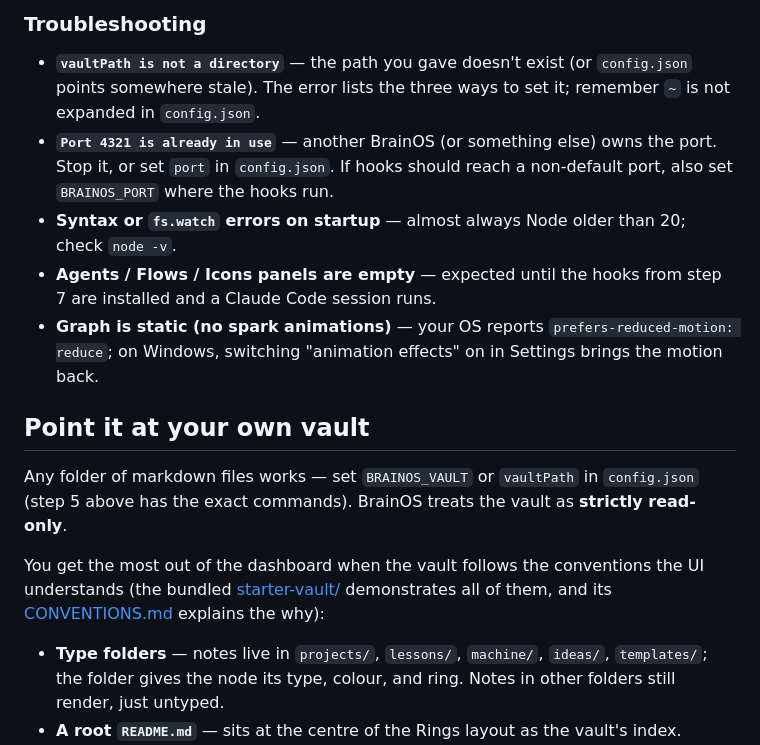
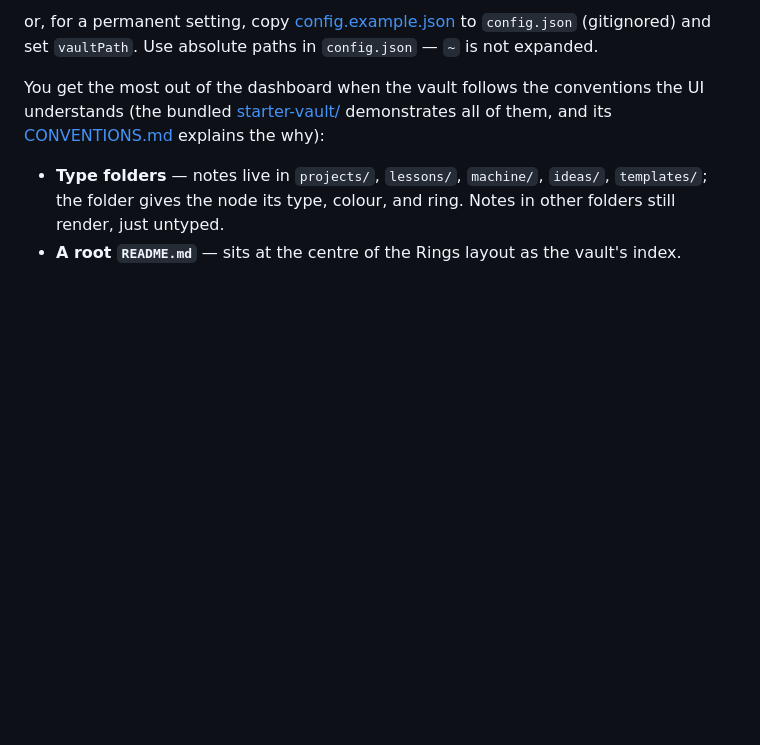
Before and after one commit to cfirz/Orrerium, a Markdown page: README.md, the part around one of its changes. Drawn GitHub-style; blank space fills up the shorter version.

```diff
--- a/README.md
+++ b/README.md
@@ -108,24 +93,6 @@ to light up the Agents, Flows and Icons panels.
-### Troubleshooting
-
-- **`vaultPath is not a directory`** — the path you gave doesn't exist (or
-  `config.json` points somewhere stale). The error lists the three ways to set
-  it; remember `~` is not expanded in `config.json`.
-- **`Port 4321 is already in use`** — another BrainOS (or something else) owns
-  the port. Stop it, or set `port` in `config.json`. If hooks should reach a
-  non-default port, also set `BRAINOS_PORT` where the hooks run.
-- **Syntax or `fs.watch` errors on startup** — almost always Node older than
-  20; check `node -v`.
-- **Agents / Flows / Icons panels are empty** — expected until the hooks from
-  step 7 are installed and a Claude Code session runs.
-- **Graph is static (no spark animations)** — your OS reports
-  `prefers-reduced-motion: reduce`; on Windows, switching "animation effects"
-  on in Settings brings the motion back.
-
-## Point it at your own vault
-
-Any folder of markdown files works — set `BRAINOS_VAULT` or `vaultPath` in
-`config.json` (step 5 above has the exact commands). BrainOS treats the vault
-as **strictly read-only**.
+or, for a permanent setting, copy
+[config.example.json](config.example.json) to `config.json` (gitignored) and
+set `vaultPath`. Use absolute paths in `config.json` — `~` is not expanded.
 
 You get the most out of the dashboard when the vault follows the conventions the
 UI understands (the bundled [starter-vault/](starter-vault/) demonstrates all of
```
Also changed, not shown: other parts of README.md (+35 -50 lines).
